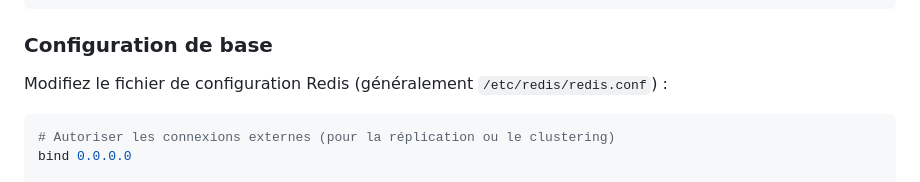
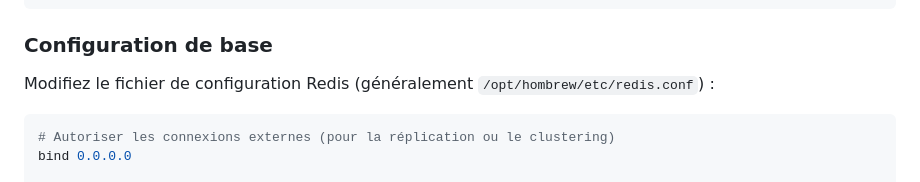
Before and after one commit to M1ck3y-ru/TP_Redis, a Markdown page: README.md, the part around the change. GitHub-like rendering.

````diff
--- a/README.md
+++ b/README.md
@@ -54,7 +54,7 @@ redis-cli ping                      # Doit renvoyer "PONG"
 ```
 
 ### Configuration de base
-Modifiez le fichier de configuration Redis (généralement `/etc/redis/redis.conf`) :
+Modifiez le fichier de configuration Redis (généralement `/opt/hombrew/etc/redis.conf`) :
 
 ```bash
 # Autoriser les connexions externes (pour la réplication ou le clustering)
````
